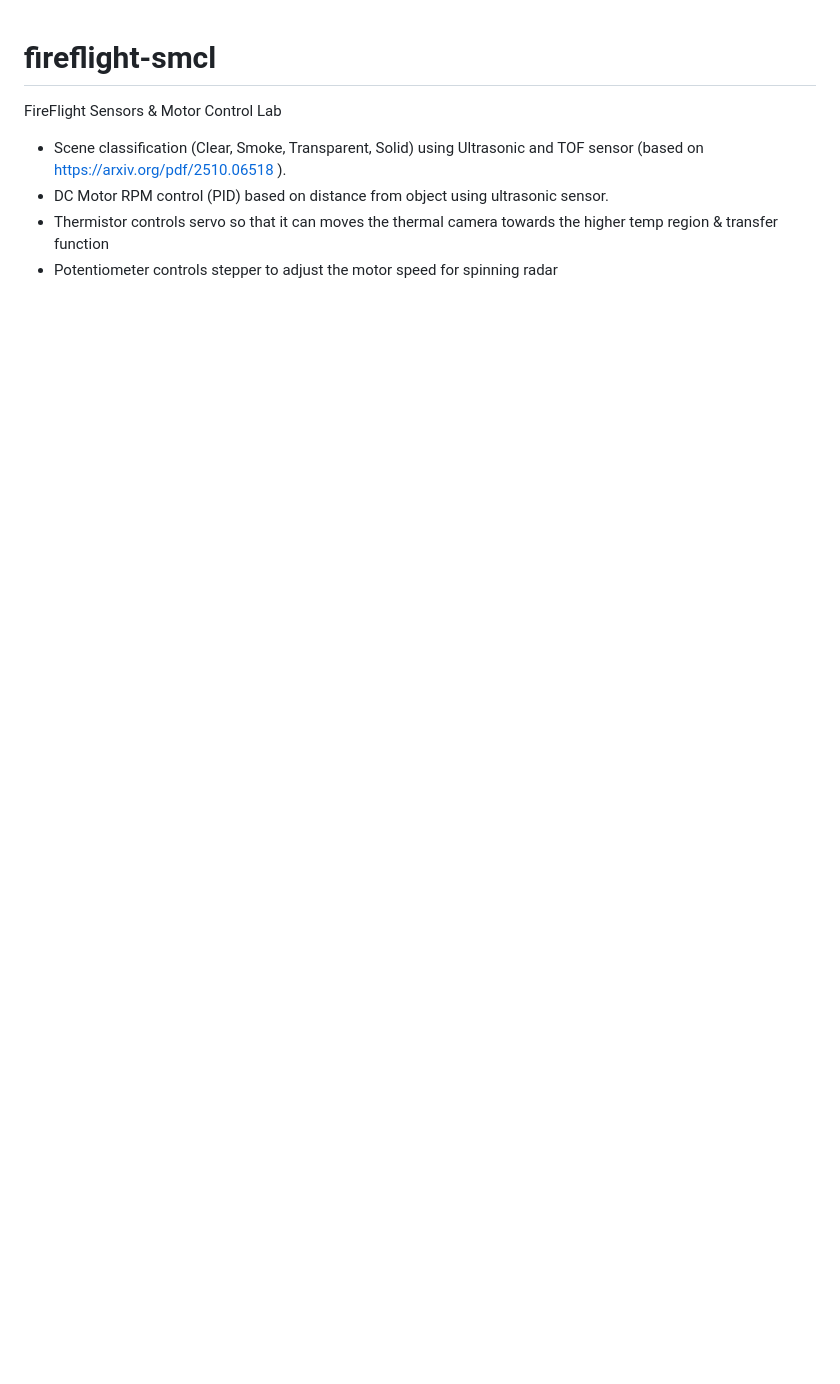
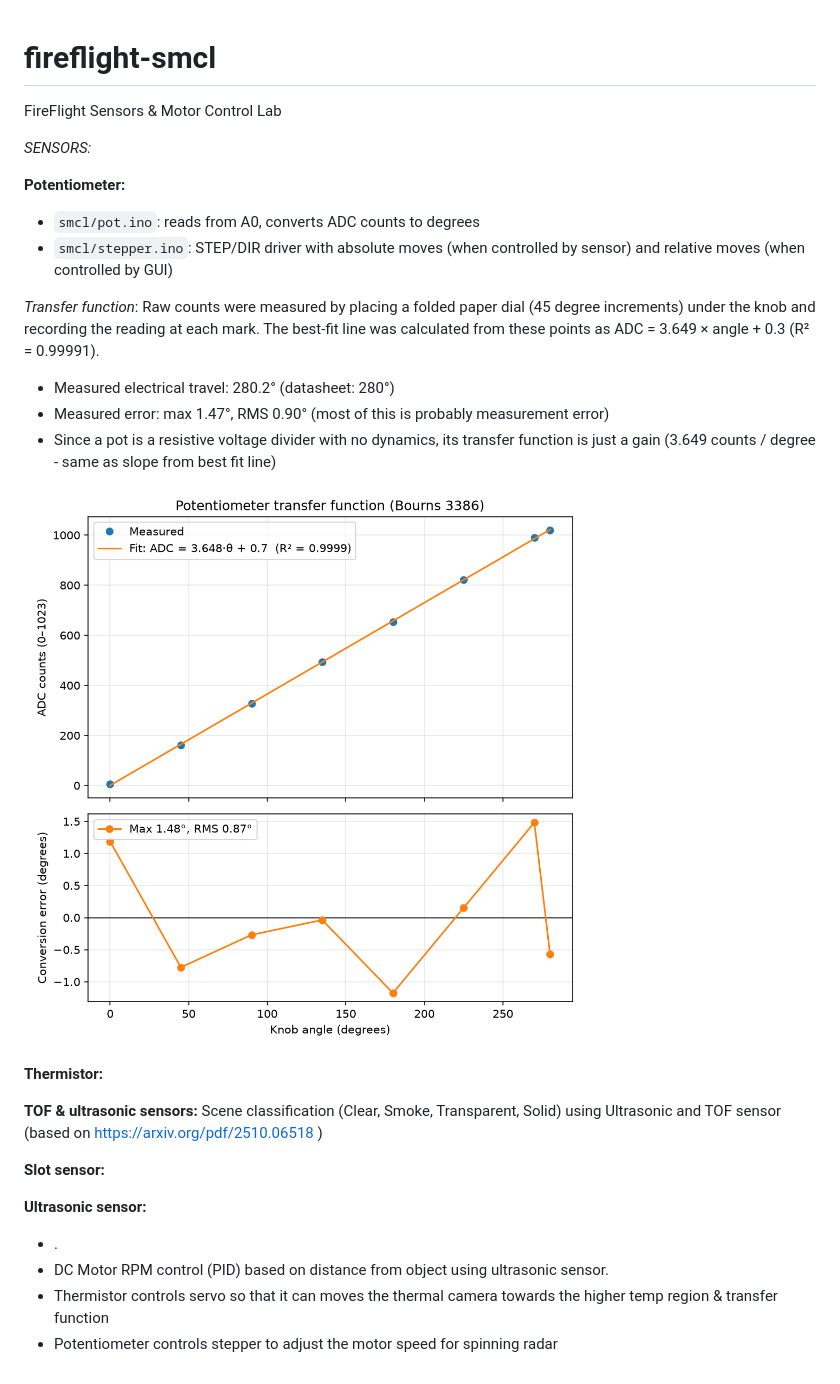
Before and after one commit to s-kumar72/fireflight-smcl, a Markdown page: README.md, the part around the change. Drawn GitHub-style; pictures changed too: pot_tf_plot.png (added); blank space fills up the shorter version.

Commit message:
Add pot transfer function & plot

```diff
--- a/README.md
+++ b/README.md
@@ -1,8 +1,30 @@
 # fireflight-smcl
 FireFlight Sensors &amp; Motor Control Lab
 
+*SENSORS:*
 
-- Scene classification (Clear, Smoke, Transparent, Solid) using Ultrasonic and TOF sensor (based on https://arxiv.org/pdf/2510.06518 ).
+**Potentiometer:**
+- `smcl/pot.ino`: reads from A0, converts ADC counts to degrees
+- `smcl/stepper.ino`: STEP/DIR driver with absolute moves (when controlled by sensor) and relative moves (when controlled by GUI)
+
+_Transfer function_:
+Raw counts were measured by placing a folded paper dial (45 degree increments) under the knob and recording the reading at each mark. The best-fit line was calculated from these points as ADC = 3.649 × angle + 0.3 (R² = 0.99991).
+
+- Measured electrical travel: 280.2° (datasheet: 280°)
+- Measured error: max 1.47°, RMS 0.90° (most of this is probably measurement error)
+- Since a pot is a resistive voltage divider with no dynamics, its transfer function is just a gain (3.649 counts / degree - same as slope from best fit line)
+
+![Potentiometer transfer function](pot_tf_plot.png)
+
+**Thermistor:**
+
+**TOF & ultrasonic sensors:**
+Scene classification (Clear, Smoke, Transparent, Solid) using Ultrasonic and TOF sensor (based on https://arxiv.org/pdf/2510.06518 )
+
+**Slot sensor:**
+
+**Ultrasonic sensor:**
+- .
 - DC Motor RPM control (PID) based on distance from object using ultrasonic sensor.
 - Thermistor controls servo so that it can moves the thermal camera towards the higher temp region & transfer function
 - Potentiometer controls stepper to adjust the motor speed for spinning radar
```
Also changed, not shown: 1 other file.
